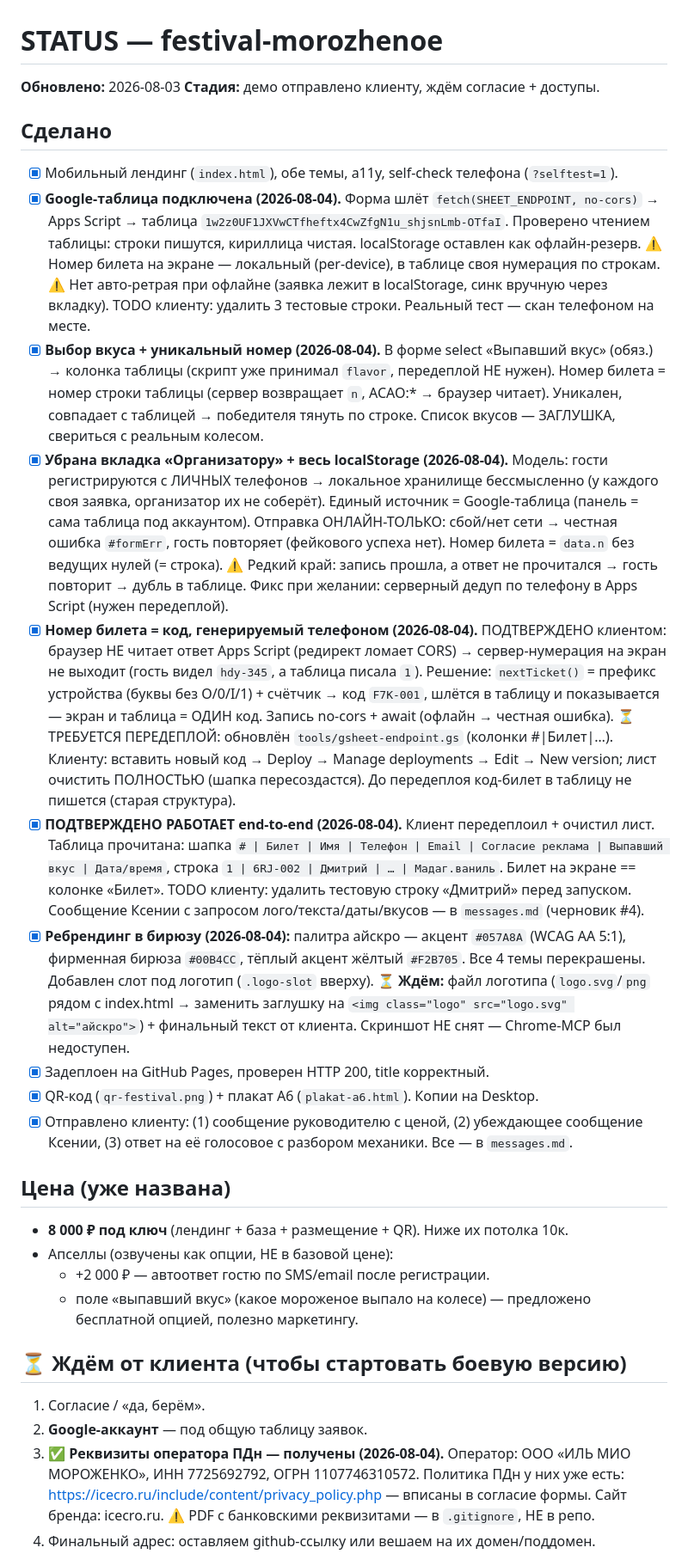
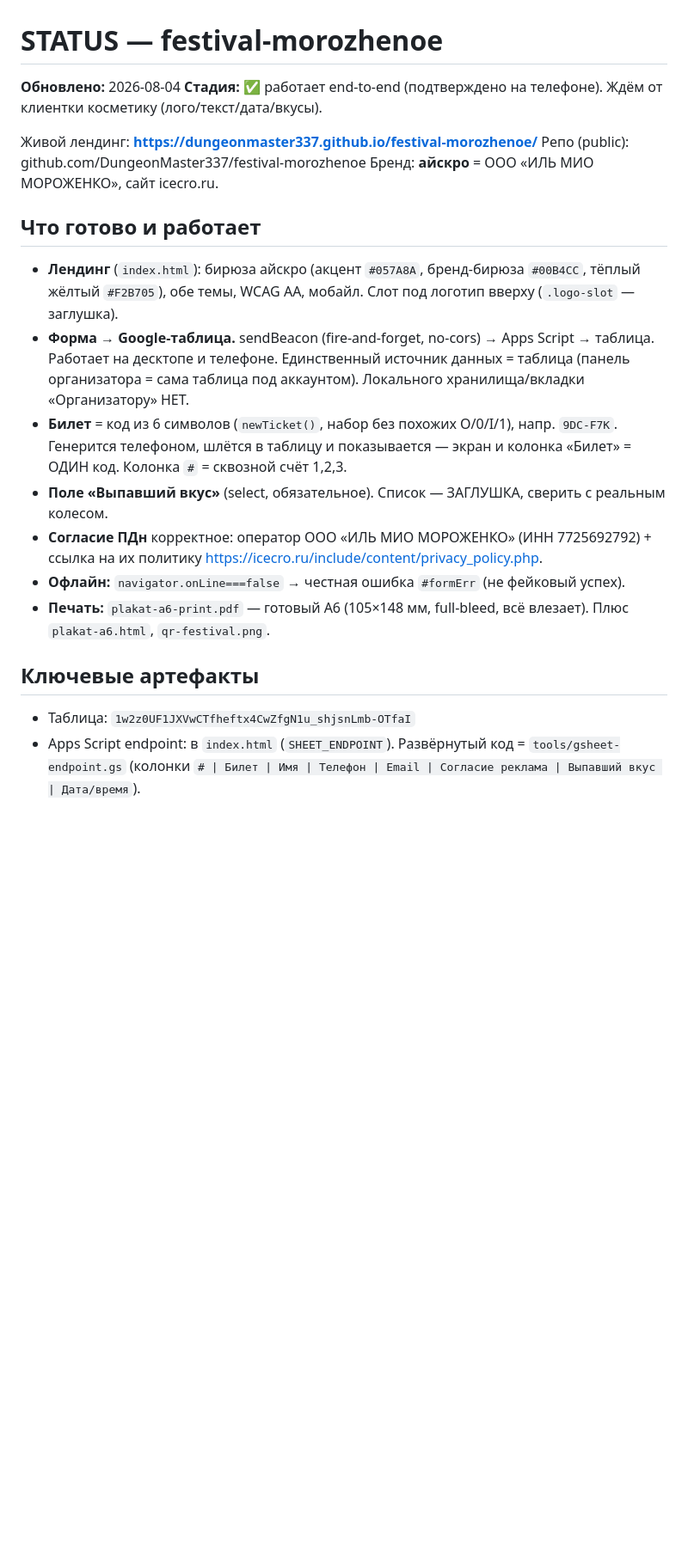
Before and after one commit to DungeonMaster337/festival-morozhenoe, a Markdown page: STATUS.md, the part around one of its changes. Shown at 86% size. Rendered like a GitHub page; blank space fills up the shorter version.

Commit message:
STATUS: чистый срез текущего состояния (работает end-to-end, ждём косметику клиента)
Co-Authored-By: Claude Opus 4.8 <noreply@anthropic.com>

```diff
--- a/STATUS.md
+++ b/STATUS.md
@@ -1,63 +1,22 @@
 # STATUS — festival-morozhenoe
 
-**Обновлено:** 2026-08-03
-**Стадия:** демо отправлено клиенту, ждём согласие + доступы.
+**Обновлено:** 2026-08-04
+**Стадия:** ✅ работает end-to-end (подтверждено на телефоне). Ждём от клиентки косметику (лого/текст/дата/вкусы).
 
-## Сделано
-- [x] Мобильный лендинг (`index.html`), обе темы, a11y, self-check телефона (`?selftest=1`).
-- [x] **Google-таблица подключена (2026-08-04).** Форма шлёт `fetch(SHEET_ENDPOINT, no-cors)`
-      → Apps Script → таблица `1w2z0UF1JXVwCTfheftx4CwZfgN1u_shjsnLmb-OTfaI`. Проверено чтением
-      таблицы: строки пишутся, кириллица чистая. localStorage оставлен как офлайн-резерв.
-      ⚠️ Номер билета на экране — локальный (per-device), в таблице своя нумерация по строкам.
-      ⚠️ Нет авто-ретрая при офлайне (заявка лежит в localStorage, синк вручную через вкладку).
-      TODO клиенту: удалить 3 тестовые строки. Реальный тест — скан телефоном на месте.
-- [x] **Выбор вкуса + уникальный номер (2026-08-04).** В форме select «Выпавший вкус»
-      (обяз.) → колонка таблицы (скрипт уже принимал `flavor`, передеплой НЕ нужен).
-      Номер билета = номер строки таблицы (сервер возвращает `n`, ACAO:* → браузер читает).
-      Уникален, совпадает с таблицей → победителя тянуть по строке. Список вкусов —
-      ЗАГЛУШКА, свериться с реальным колесом.
-- [x] **Убрана вкладка «Организатору» + весь localStorage (2026-08-04).** Модель: гости
-      регистрируются с ЛИЧНЫХ телефонов → локальное хранилище бессмысленно (у каждого своя
-      заявка, организатор их не соберёт). Единый источник = Google-таблица (панель = сама
-      таблица под аккаунтом). Отправка ОНЛАЙН-ТОЛЬКО: сбой/нет сети → честная ошибка `#formErr`,
-      гость повторяет (фейкового успеха нет). Номер билета = `data.n` без ведущих нулей (= строка).
-      ⚠️ Редкий край: запись прошла, а ответ не прочитался → гость повторит → дубль в таблице.
-      Фикс при желании: серверный дедуп по телефону в Apps Script (нужен передеплой).
-- [x] **Номер билета = код, генерируемый телефоном (2026-08-04).** ПОДТВЕРЖДЕНО клиентом:
-      браузер НЕ читает ответ Apps Script (редирект ломает CORS) → сервер-нумерация на экран
-      не выходит (гость видел `hdy-345`, а таблица писала `1`). Решение: `nextTicket()` =
-      префикс устройства (буквы без O/0/I/1) + счётчик → код `F7K-001`, шлётся в таблицу и
-      показывается — экран и таблица = ОДИН код. Запись no-cors + await (офлайн → честная ошибка).
-      ⏳ ТРЕБУЕТСЯ ПЕРЕДЕПЛОЙ: обновлён `tools/gsheet-endpoint.gs` (колонки #|Билет|…). Клиенту:
-      вставить новый код → Deploy → Manage deployments → Edit → New version; лист очистить ПОЛНОСТЬЮ
-      (шапка пересоздастся). До передеплоя код-билет в таблицу не пишется (старая структура).
-- [x] **ПОДТВЕРЖДЕНО РАБОТАЕТ end-to-end (2026-08-04).** Клиент передеплоил + очистил лист.
-      Таблица прочитана: шапка `# | Билет | Имя | Телефон | Email | Согласие реклама |
-      Выпавший вкус | Дата/время`, строка `1 | 6RJ-002 | Дмитрий | … | Мадаг.ваниль`. Билет
-      на экране == колонке «Билет». TODO клиенту: удалить тестовую строку «Дмитрий» перед запуском.
-      Сообщение Ксении с запросом лого/текста/даты/вкусов — в `messages.md` (черновик #4).
-- [x] **Ребрендинг в бирюзу (2026-08-04):** палитра айскро — акцент `#057A8A` (WCAG AA 5:1),
-      фирменная бирюза `#00B4CC`, тёплый акцент жёлтый `#F2B705`. Все 4 темы перекрашены.
-      Добавлен слот под логотип (`.logo-slot` вверху). ⏳ **Ждём:** файл логотипа (`logo.svg`/`png`
-      рядом с index.html → заменить заглушку на `<img class="logo" src="logo.svg" alt="айскро">`)
-      + финальный текст от клиента. Скриншот НЕ снят — Chrome-MCP был недоступен.
-- [x] Задеплоен на GitHub Pages, проверен HTTP 200, title корректный.
-- [x] QR-код (`qr-festival.png`) + плакат A6 (`plakat-a6.html`). Копии на Desktop.
-- [x] Отправлено клиенту: (1) сообщение руководителю с ценой, (2) убеждающее сообщение
-      Ксении, (3) ответ на её голосовое с разбором механики. Все — в `messages.md`.
+Живой лендинг: **https://dungeonmaster337.github.io/festival-morozhenoe/**
+Репо (public): github.com/DungeonMaster337/festival-morozhenoe
+Бренд: **айскро** = ООО «ИЛЬ МИО МОРОЖЕНКО», сайт icecro.ru.
 
-## Цена (уже названа)
-- **8 000 ₽ под ключ** (лендинг + база + размещение + QR). Ниже их потолка 10к.
-- Апселлы (озвучены как опции, НЕ в базовой цене):
-  - +2 000 ₽ — автоответ гостю по SMS/email после регистрации.
-  - поле «выпавший вкус» (какое мороженое выпало на колесе) — предложено бесплатной опцией, полезно маркетингу.
+## Что готово и работает
+- **Лендинг** (`index.html`): бирюза айскро (акцент `#057A8A`, бренд-бирюза `#00B4CC`, тёплый жёлтый `#F2B705`), обе темы, WCAG AA, мобайл. Слот под логотип вверху (`.logo-slot` — заглушка).
+- **Форма → Google-таблица.** sendBeacon (fire-and-forget, no-cors) → Apps Script → таблица. Работает на десктопе и телефоне. Единственный источник данных = таблица (панель организатора = сама таблица под аккаунтом). Локального хранилища/вкладки «Организатору» НЕТ.
+- **Билет** = код из 6 символов (`newTicket()`, набор без похожих O/0/I/1), напр. `9DC-F7K`. Генерится телефоном, шлётся в таблицу и показывается — экран и колонка «Билет» = ОДИН код. Колонка `#` = сквозной счёт 1,2,3.
+- **Поле «Выпавший вкус»** (select, обязательное). Список — ЗАГЛУШКА, сверить с реальным колесом.
+- **Согласие ПДн** корректное: оператор ООО «ИЛЬ МИО МОРОЖЕНКО» (ИНН 7725692792) + ссылка на их политику https://icecro.ru/include/content/privacy_policy.php.
+- **Офлайн:** `navigator.onLine===false` → честная ошибка `#formErr` (не фейковый успех).
+- **Печать:** `plakat-a6-print.pdf` — готовый A6 (105×148 мм, full-bleed, всё влезает). Плюс `plakat-a6.html`, `qr-festival.png`.
 
-## ⏳ Ждём от клиента (чтобы стартовать боевую версию)
-1. Согласие / «да, берём».
-2. **Google-аккаунт** — под общую таблицу заявок.
-3. ✅ **Реквизиты оператора ПДн — получены (2026-08-04).** Оператор: ООО «ИЛЬ МИО
-   МОРОЖЕНКО», ИНН 7725692792, ОГРН 1107746310572. Политика ПДн у них уже есть:
-   https://icecro.ru/include/content/privacy_policy.php — вписаны в согласие формы.
-   Сайт бренда: icecro.ru. ⚠️ PDF с банковскими реквизитами — в `.gitignore`, НЕ в репо.
-4. Финальный адрес: оставляем github-ссылку или вешаем на их домен/поддомен.
+## Ключевые артефакты
+- Таблица: `1w2z0UF1JXVwCTfheftx4CwZfgN1u_shjsnLmb-OTfaI`
+- Apps Script endpoint: в `index.html` (`SHEET_ENDPOINT`). Развёрнутый код = `tools/gsheet-endpoint.gs` (колонки `# | Билет | Имя | Телефон | Email | Согласие реклама | Выпавший вкус | Дата/время`).
 
```
Also changed, not shown: other parts of STATUS.md (+20 -16 lines).
